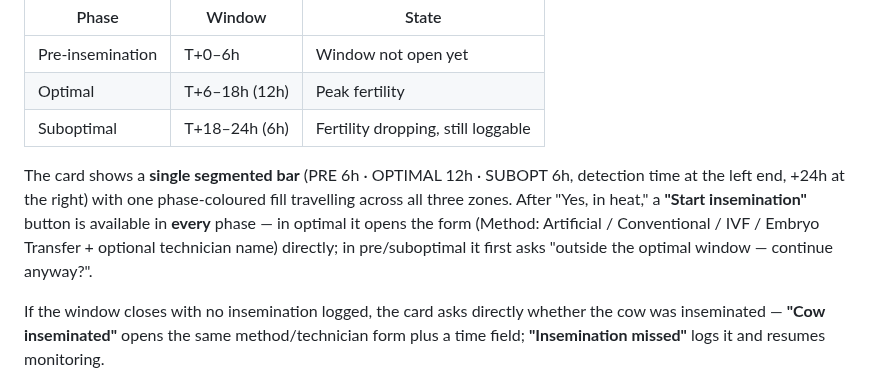
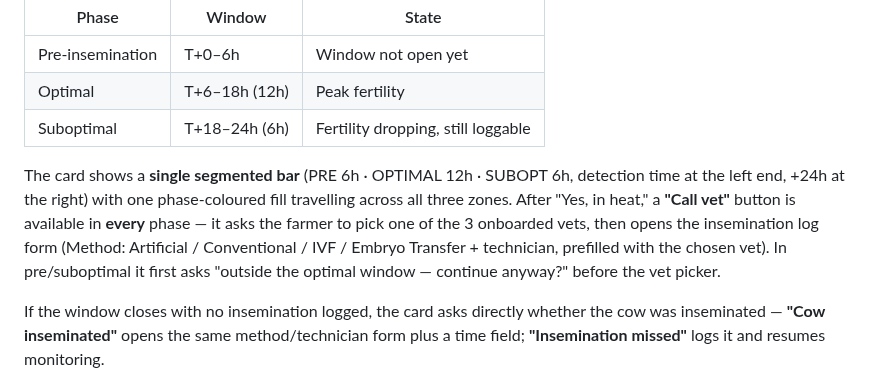
Before and after one commit to vaseey21/Vanix, a Markdown page: CLAUDE.md, the part around the change. Drawn GitHub-style.

Commit message:
auto: save changes

```diff
--- a/CLAUDE.md
+++ b/CLAUDE.md
@@ -132,7 +132,7 @@ Sensor comparison basis: cow's own **10-day** rolling temperature/behaviour base
 | Optimal | T+6–18h (12h) | Peak fertility |
 | Suboptimal | T+18–24h (6h) | Fertility dropping, still loggable |
 
-The card shows a **single segmented bar** (PRE 6h · OPTIMAL 12h · SUBOPT 6h, detection time at the left end, +24h at the right) with one phase-coloured fill travelling across all three zones. After "Yes, in heat," a **"Start insemination"** button is available in **every** phase — in optimal it opens the form (Method: Artificial / Conventional / IVF / Embryo Transfer + optional technician name) directly; in pre/suboptimal it first asks "outside the optimal window — continue anyway?".
+The card shows a **single segmented bar** (PRE 6h · OPTIMAL 12h · SUBOPT 6h, detection time at the left end, +24h at the right) with one phase-coloured fill travelling across all three zones. After "Yes, in heat," a **"Call vet"** button is available in **every** phase — it asks the farmer to pick one of the 3 onboarded vets, then opens the insemination log form (Method: Artificial / Conventional / IVF / Embryo Transfer + technician, prefilled with the chosen vet). In pre/suboptimal it first asks "outside the optimal window — continue anyway?" before the vet picker.
 
 If the window closes with no insemination logged, the card asks directly whether the cow was inseminated — **"Cow inseminated"** opens the same method/technician form plus a time field; **"Insemination missed"** logs it and resumes monitoring.
 
```
